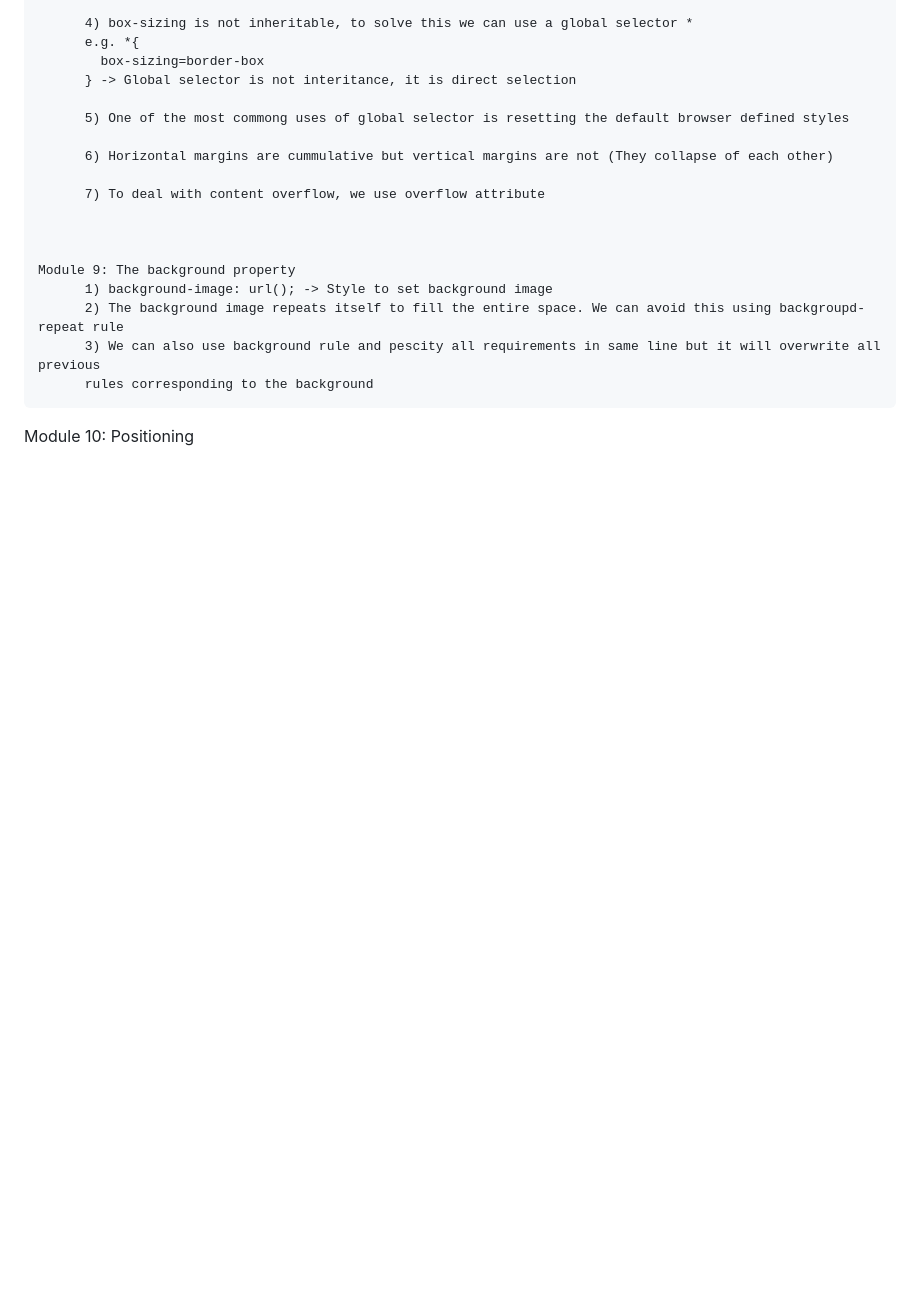
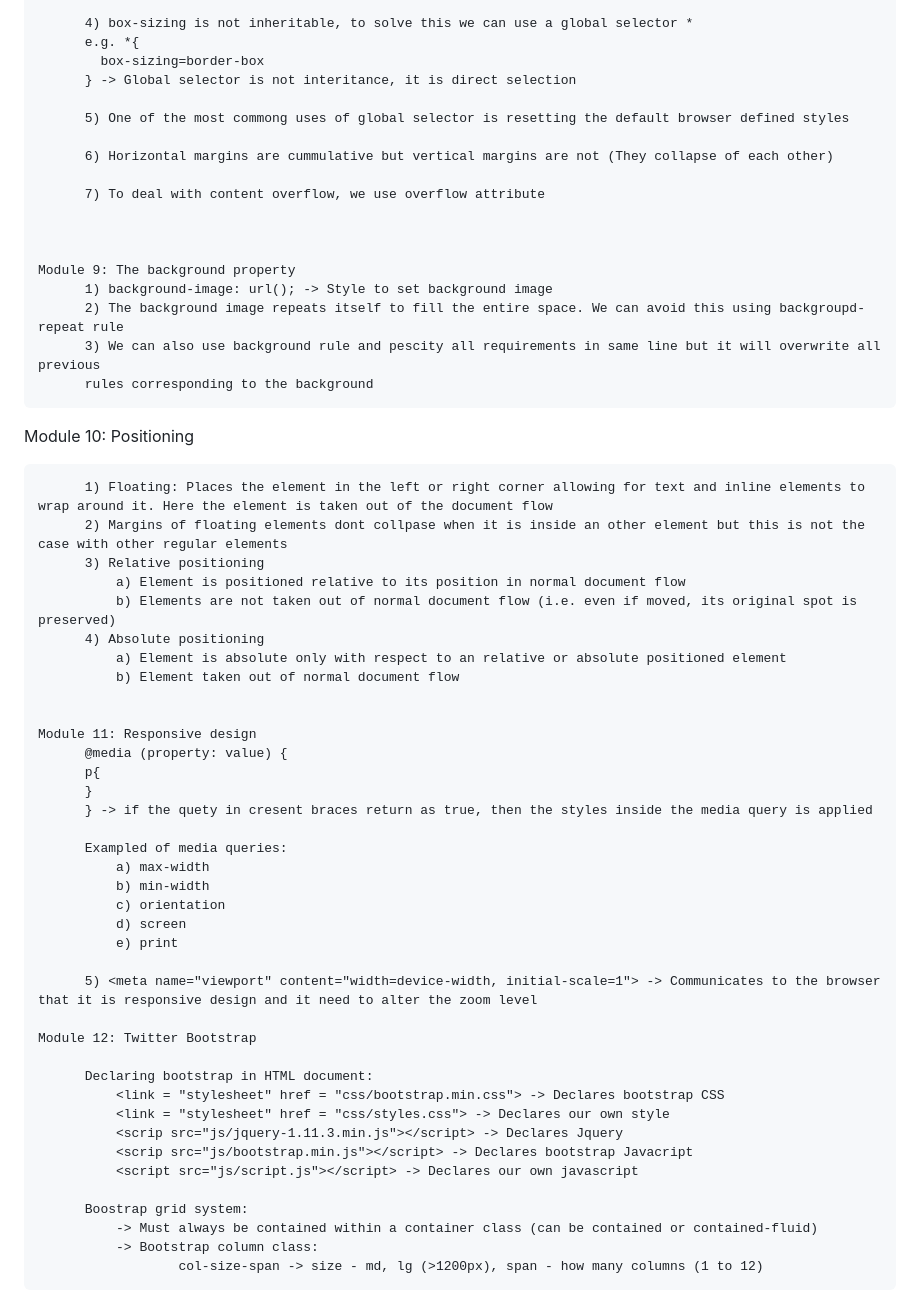
Before and after one commit to ravindra-sagar/coursera-test, a Markdown page: Lecture Summary.md, the part around the change. GitHub-like rendering; blank space fills up the shorter version.

```diff
--- a/Lecture Summary.md
+++ b/Lecture Summary.md
@@ -252,3 +252,42 @@ CSS:
           rules corresponding to the background
 
    Module 10: Positioning
+
+          1) Floating: Places the element in the left or right corner allowing for text and inline elements to wrap around it. Here the element is taken out of the document flow
+          2) Margins of floating elements dont collpase when it is inside an other element but this is not the case with other regular elements
+          3) Relative positioning
+              a) Element is positioned relative to its position in normal document flow
+              b) Elements are not taken out of normal document flow (i.e. even if moved, its original spot is preserved)
+          4) Absolute positioning
+              a) Element is absolute only with respect to an relative or absolute positioned element
+              b) Element taken out of normal document flow
+
+
+    Module 11: Responsive design
+          @media (property: value) {
+          p{
+          }
+          } -> if the quety in cresent braces return as true, then the styles inside the media query is applied
+
+          Exampled of media queries:
+              a) max-width
+              b) min-width
+              c) orientation
+              d) screen
+              e) print
+
+          5) <meta name="viewport" content="width=device-width, initial-scale=1"> -> Communicates to the browser that it is responsive design and it need to alter the zoom level
+
+    Module 12: Twitter Bootstrap
+
+          Declaring bootstrap in HTML document:
+              <link = "stylesheet" href = "css/bootstrap.min.css"> -> Declares bootstrap CSS
+              <link = "stylesheet" href = "css/styles.css"> -> Declares our own style
+              <scrip src="js/jquery-1.11.3.min.js"></script> -> Declares Jquery
+              <scrip src="js/bootstrap.min.js"></script> -> Declares bootstrap Javacript
+              <script src="js/script.js"></script> -> Declares our own javascript
+
+          Boostrap grid system:
+              -> Must always be contained within a container class (can be contained or contained-fluid)
+              -> Bootstrap column class:
+                      col-size-span -> size - md, lg (>1200px), span - how many columns (1 to 12)
```
